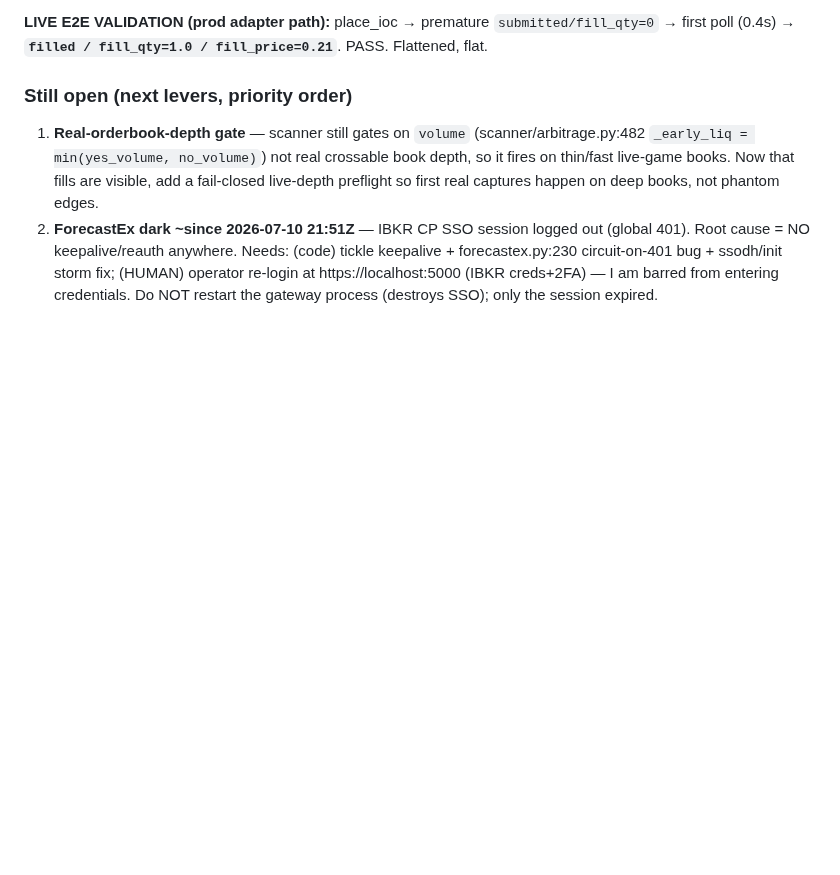
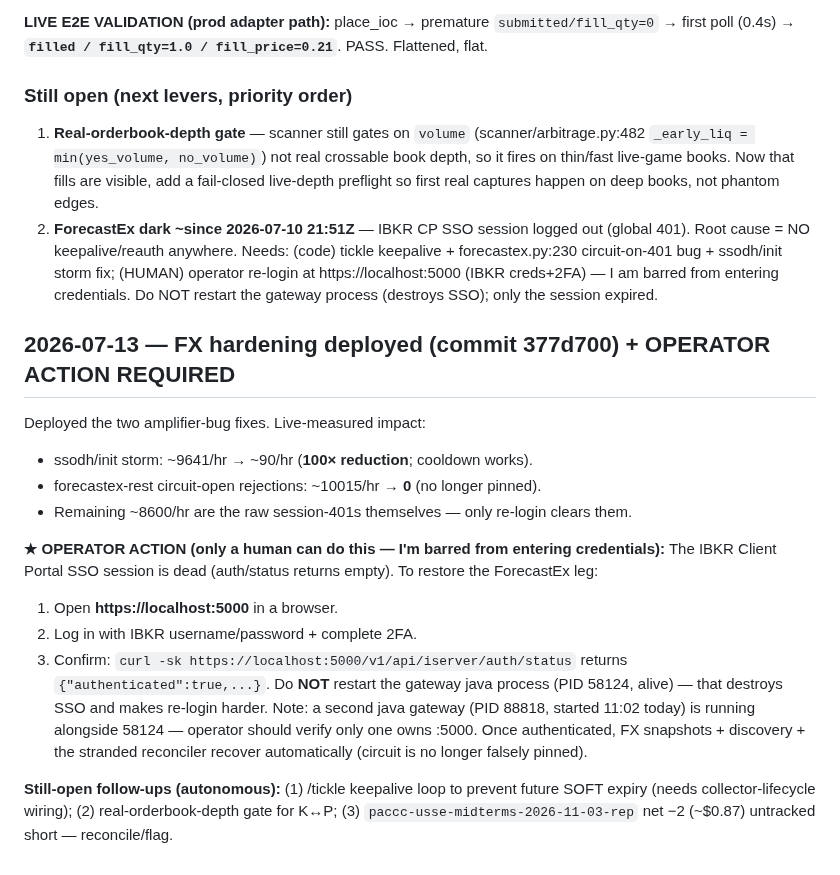
Before and after one commit to sandeepportfolio/arbiter-dashboard, a Markdown page: HANDOFF_E2E_GOLIVE.md, the part around the change. Drawn GitHub-style; blank space fills up the shorter version.

Commit message:
docs(golive): FX hardening deployed + operator re-login procedure
Co-Authored-By: Claude Opus 4.8 <noreply@anthropic.com>
Claude-Session: https://claude.ai/code/session_01DHvwQYcfTb3DLvoeoLbUvm

```diff
--- a/HANDOFF_E2E_GOLIVE.md
+++ b/HANDOFF_E2E_GOLIVE.md
@@ -742,3 +742,27 @@ suite 530 passed / 2 skipped.
    forecastex.py:230 circuit-on-401 bug + ssodh/init storm fix; (HUMAN) operator re-login
    at https://localhost:5000 (IBKR creds+2FA) — I am barred from entering credentials.
    Do NOT restart the gateway process (destroys SSO); only the session expired.
+
+## 2026-07-13 — FX hardening deployed (commit 377d700) + OPERATOR ACTION REQUIRED
+
+Deployed the two amplifier-bug fixes. Live-measured impact:
+- ssodh/init storm: ~9641/hr → ~90/hr (**100× reduction**; cooldown works).
+- forecastex-rest circuit-open rejections: ~10015/hr → **0** (no longer pinned).
+- Remaining ~8600/hr are the raw session-401s themselves — only re-login clears them.
+
+**★ OPERATOR ACTION (only a human can do this — I'm barred from entering credentials):**
+The IBKR Client Portal SSO session is dead (auth/status returns empty). To restore the
+ForecastEx leg:
+1. Open **https://localhost:5000** in a browser.
+2. Log in with IBKR username/password + complete 2FA.
+3. Confirm: `curl -sk https://localhost:5000/v1/api/iserver/auth/status` returns
+   `{"authenticated":true,...}`.
+Do **NOT** restart the gateway java process (PID 58124, alive) — that destroys SSO and
+makes re-login harder. Note: a second java gateway (PID 88818, started 11:02 today) is
+running alongside 58124 — operator should verify only one owns :5000. Once authenticated,
+FX snapshots + discovery + the stranded reconciler recover automatically (circuit is no
+longer falsely pinned).
+
+**Still-open follow-ups (autonomous):** (1) /tickle keepalive loop to prevent future SOFT
+expiry (needs collector-lifecycle wiring); (2) real-orderbook-depth gate for K↔P;
+(3) `paccc-usse-midterms-2026-11-03-rep` net −2 (~$0.87) untracked short — reconcile/flag.
```
